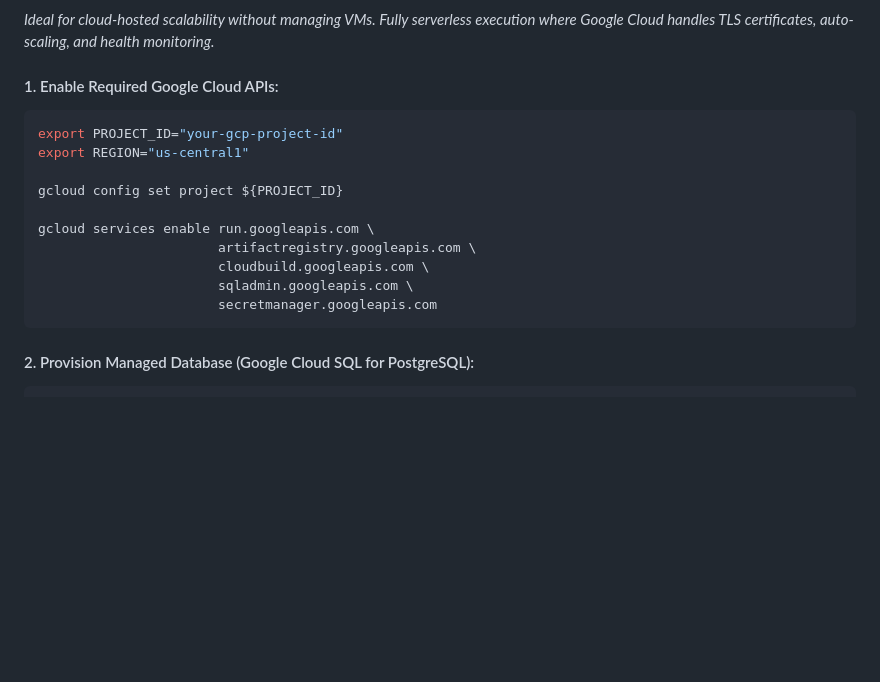
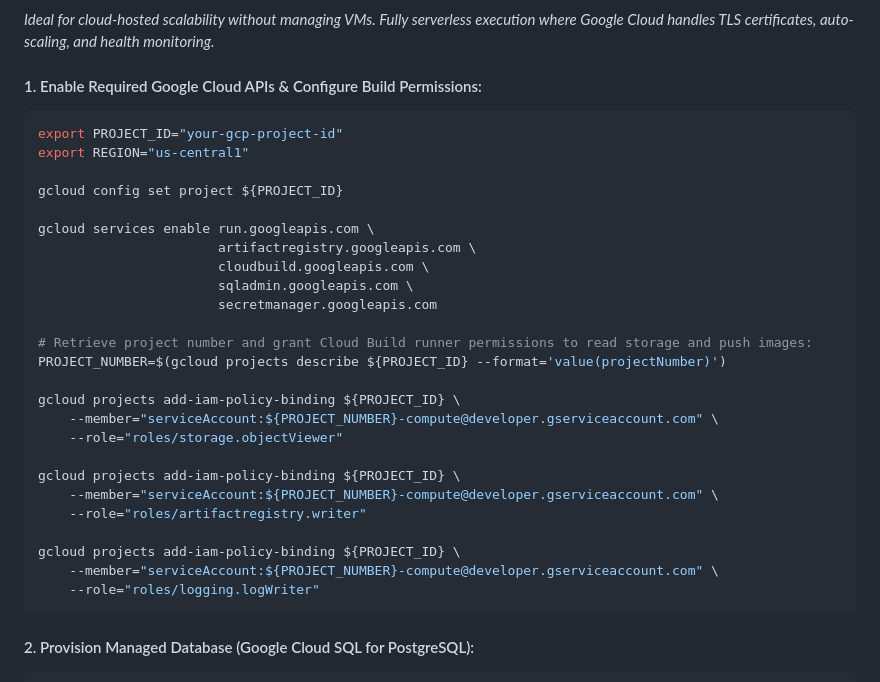
Before and after one commit to pradeesi/HybridAI, a Markdown page: README.md, the part around the change. Drawn GitHub-style; blank space fills up the shorter version.

Commit message:
docs: add IAM permissions for default compute service account required by Cloud Build

````diff
--- a/README.md
+++ b/README.md
@@ -312,7 +312,7 @@ Choose the playbook that fits your target environment:
 
 *Ideal for cloud-hosted scalability without managing VMs. Fully serverless execution where Google Cloud handles TLS certificates, auto-scaling, and health monitoring.*
 
-#### 1. Enable Required Google Cloud APIs:
+#### 1. Enable Required Google Cloud APIs & Configure Build Permissions:
 ```bash
 export PROJECT_ID="your-gcp-project-id"
 export REGION="us-central1"
@@ -324,6 +324,21 @@ gcloud services enable run.googleapis.com \
                        cloudbuild.googleapis.com \
                        sqladmin.googleapis.com \
                        secretmanager.googleapis.com
+
+# Retrieve project number and grant Cloud Build runner permissions to read storage and push images:
+PROJECT_NUMBER=$(gcloud projects describe ${PROJECT_ID} --format='value(projectNumber)')
+
+gcloud projects add-iam-policy-binding ${PROJECT_ID} \
+    --member="serviceAccount:${PROJECT_NUMBER}-compute@developer.gserviceaccount.com" \
+    --role="roles/storage.objectViewer"
+
+gcloud projects add-iam-policy-binding ${PROJECT_ID} \
+    --member="serviceAccount:${PROJECT_NUMBER}-compute@developer.gserviceaccount.com" \
+    --role="roles/artifactregistry.writer"
+
+gcloud projects add-iam-policy-binding ${PROJECT_ID} \
+    --member="serviceAccount:${PROJECT_NUMBER}-compute@developer.gserviceaccount.com" \
+    --role="roles/logging.logWriter"
 ```
 
 #### 2. Provision Managed Database (Google Cloud SQL for PostgreSQL):
````
